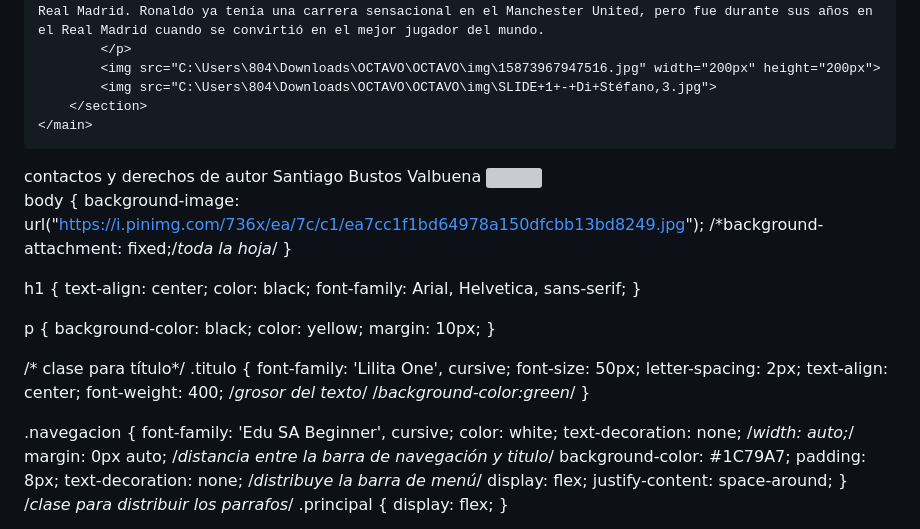
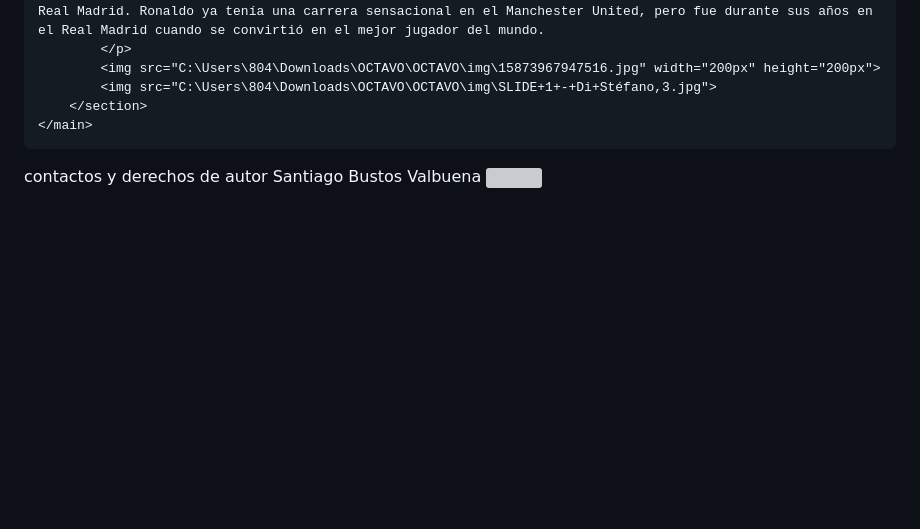
Before and after one commit to snatreal/snatreal.github.io, a Markdown page: README.md, the part around the change. Drawn GitHub-style; blank space fills up the shorter version; grey boxes are pictures that could not be loaded.

```diff
--- a/README.md
+++ b/README.md
@@ -67,50 +67,3 @@ SNATREAL
 <img src="C:\Users\804\Downloads\OCTAVO\OCTAVO\img\fotos.png">
 </body>
 </html>
-
-body {
-    background-image: url("https://i.pinimg.com/736x/ea/7c/c1/ea7cc1f1bd64978a150dfcbb13bd8249.jpg");
-    /*background-attachment: fixed;/*toda la hoja*/
-}
-
-
-h1 {
-    text-align: center;
-    color: black;
-    font-family: Arial, Helvetica, sans-serif;
-}
-
-
-p {
-    background-color: black;
-    color: yellow;
-    margin: 10px;
-}
-
-/* clase para título*/
-.titulo {
-    font-family: 'Lilita One', cursive;
-    font-size: 50px;
-    letter-spacing: 2px;
-    text-align: center;
-    font-weight: 400; /*grosor del texto*/
-    /*background-color:green*/
-}
-
-.navegacion {
-    font-family: 'Edu SA Beginner', cursive;
-    color: white;
-    text-decoration: none;
-    /*width: auto;*/
-    margin: 0px auto; /*distancia entre la barra de navegación y titulo*/
-    background-color: #1C79A7;
-    padding: 8px;
-    text-decoration: none;
-    /*distribuye la barra de menú*/
-    display: flex;
-    justify-content: space-around;
-}
-/*clase para distribuir los parrafos*/
-.principal {
-    display: flex;
-}
```
